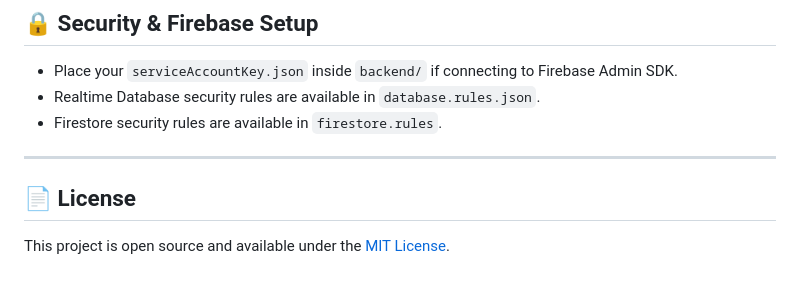
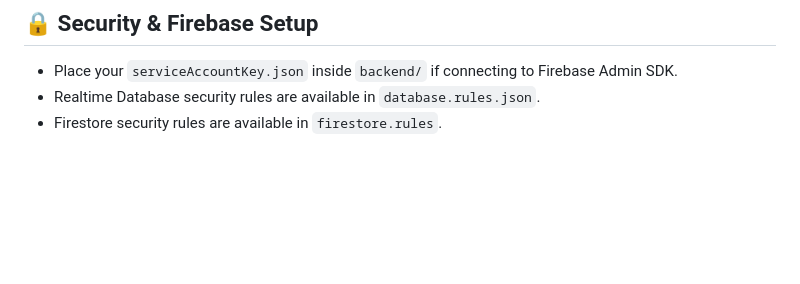
Before and after one commit to shindesatvik10-ops/smart-bus-tracking, a Markdown page: README.md, the part around the change. Drawn GitHub-style; blank space fills up the shorter version.

Commit message:
Remove license section from README
Removed license section from README.md

```diff
--- a/README.md
+++ b/README.md
@@ -75,8 +75,3 @@ A real-time public transit tracking and fleet management system built with **van
 * Place your `serviceAccountKey.json` inside `backend/` if connecting to Firebase Admin SDK.
 * Realtime Database security rules are available in `database.rules.json`.
 * Firestore security rules are available in `firestore.rules`.
-
----
-
-## 📄 License
-This project is open source and available under the [MIT License](LICENSE).
```
